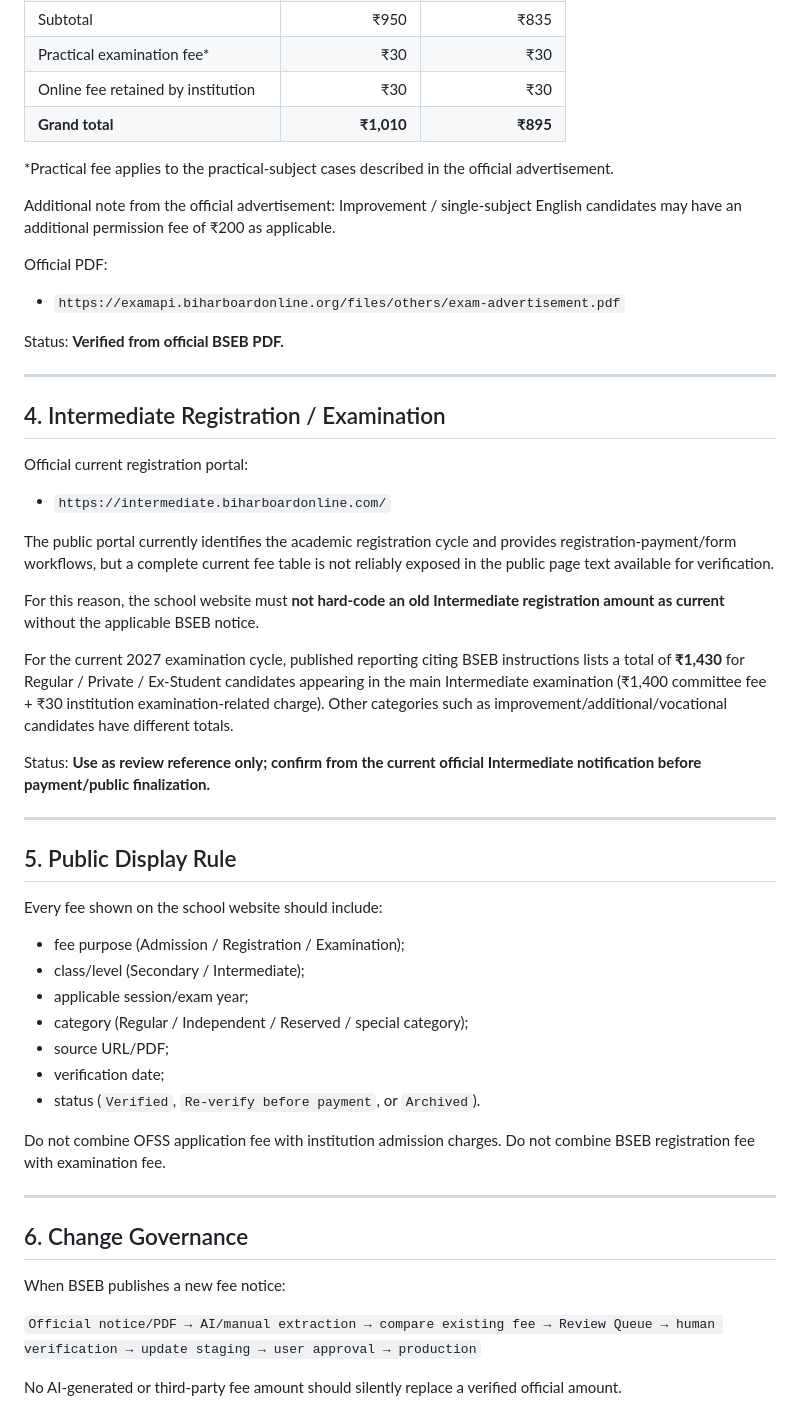
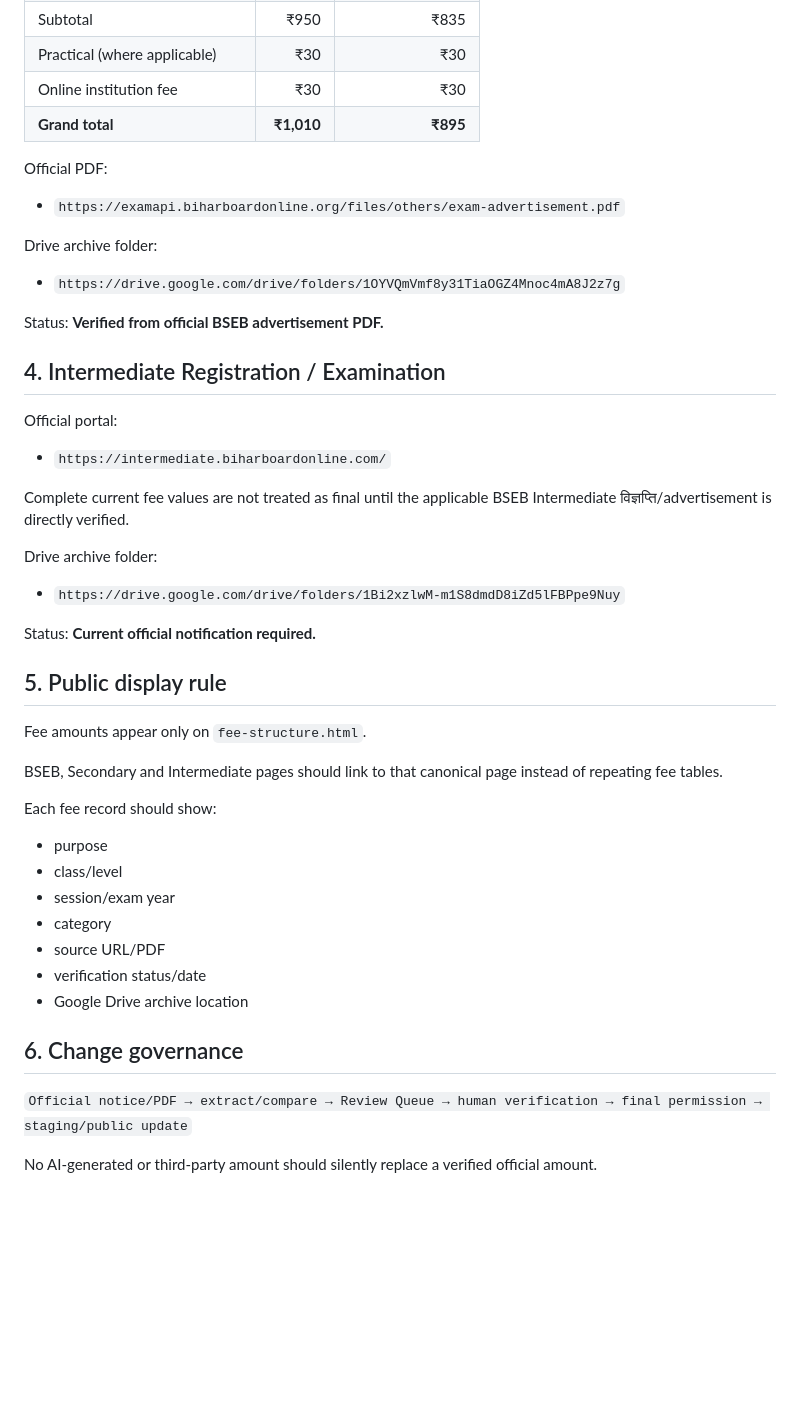
Before and after one commit to zzpsah/umv-tetahali-staging, a Markdown page: BSEB-FEE-REFERENCE.md, the part around one of its changes. Rendered like a GitHub page; blank space fills up the shorter version.

```diff
--- a/BSEB-FEE-REFERENCE.md
+++ b/BSEB-FEE-REFERENCE.md
@@ -66,54 +55,46 @@ The following table is taken from the official BSEB Matric Annual Examination 20
 | Subtotal | ₹950 | ₹835 |
-| Practical examination fee* | ₹30 | ₹30 |
-| Online fee retained by institution | ₹30 | ₹30 |
+| Practical (where applicable) | ₹30 | ₹30 |
+| Online institution fee | ₹30 | ₹30 |
 | **Grand total** | **₹1,010** | **₹895** |
-
-*Practical fee applies to the practical-subject cases described in the official advertisement.
-
-Additional note from the official advertisement: Improvement / single-subject English candidates may have an additional permission fee of ₹200 as applicable.
 
 Official PDF:
 - `https://examapi.biharboardonline.org/files/others/exam-advertisement.pdf`
 
-Status: **Verified from official BSEB PDF.**
+Drive archive folder:
+- `https://drive.google.com/drive/folders/1OYVQmVmf8y31TiaOGZ4Mnoc4mA8J2z7g`
 
----
+Status: **Verified from official BSEB advertisement PDF.**
 
 ## 4. Intermediate Registration / Examination
 
-Official current registration portal:
+Official portal:
 - `https://intermediate.biharboardonline.com/`
 
-The public portal currently identifies the academic registration cycle and provides registration-payment/form workflows, but a complete current fee table is not reliably exposed in the public page text available for verification.
+Complete current fee values are not treated as final until the applicable BSEB Intermediate विज्ञप्ति/advertisement is directly verified.
 
-For this reason, the school website must **not hard-code an old Intermediate registration amount as current** without the applicable BSEB notice.
+Drive archive folder:
+- `https://drive.google.com/drive/folders/1Bi2xzlwM-m1S8dmdD8iZd5lFBPpe9Nuy`
 
-For the current 2027 examination cycle, published reporting citing BSEB instructions lists a total of **₹1,430** for Regular / Private / Ex-Student candidates appearing in the main Intermediate examination (₹1,400 committee fee + ₹30 institution examination-related charge). Other categories such as improvement/additional/vocational candidates have different totals.
+Status: **Current official notification required.**
 
-Status: **Use as review reference only; confirm from the current official Intermediate notification before payment/public finalization.**
+## 5. Public display rule
 
----
+Fee amounts appear only on `fee-structure.html`.
 
-## 5. Public Display Rule
+BSEB, Secondary and Intermediate pages should link to that canonical page instead of repeating fee tables.
 
-Every fee shown on the school website should include:
+Each fee record should show:
 
-- fee purpose (Admission / Registration / Examination);
-- class/level (Secondary / Intermediate);
-- applicable session/exam year;
-- category (Regular / Independent / Reserved / special category);
-- source URL/PDF;
-- verification date;
-- status (`Verified`, `Re-verify before payment`, or `Archived`).
+- purpose
+- class/level
+- session/exam year
+- category
+- source URL/PDF
+- verification status/date
+- Google Drive archive location
 
-Do not combine OFSS application fee with institution admission charges. Do not combine BSEB registration fee with examination fee.
+## 6. Change governance
 
----
+`Official notice/PDF → extract/compare → Review Queue → human verification → final permission → staging/public update`
 
-## 6. Change Governance
-
-When BSEB publishes a new fee notice:
-
-`Official notice/PDF → AI/manual extraction → compare existing fee → Review Queue → human verification → update staging → user approval → production`
-
-No AI-generated or third-party fee amount should silently replace a verified official amount.
+No AI-generated or third-party amount should silently replace a verified official amount.
```
Also changed, not shown: other parts of BSEB-FEE-REFERENCE.md (+27 -38 lines).
